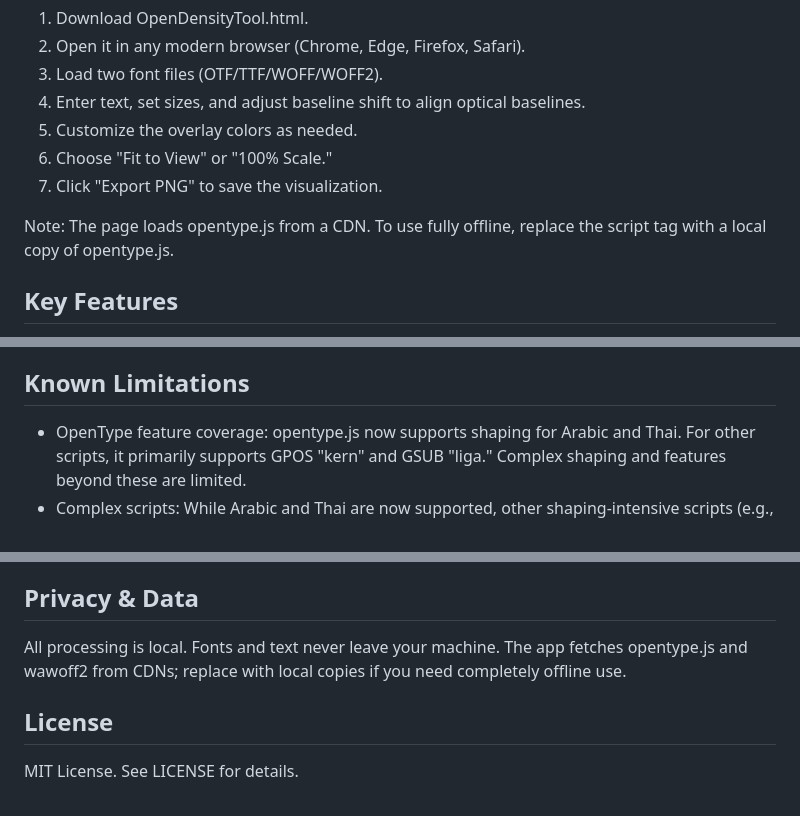
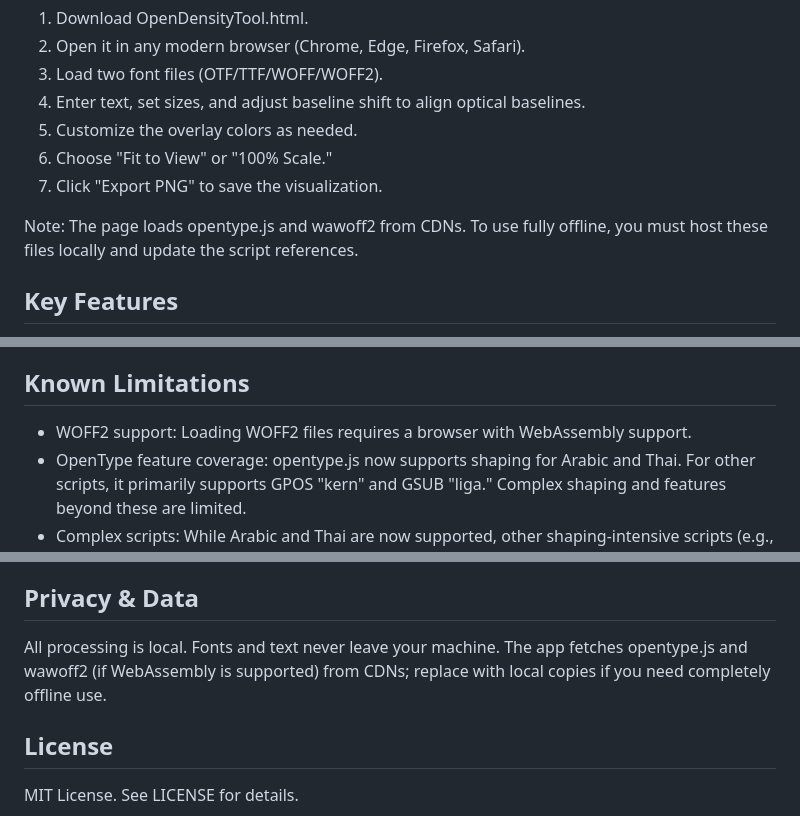
Before and after one commit to mahalisyarifuddin/OpenDensityTool, a Markdown page: README.md, 3 parts joined by grey strips. Drawn GitHub-style.

Commit message:
Load wawoff2 dynamically and update README
- Dynamically load `wawoff2` only if WebAssembly is supported to prevent crashes in non-Wasm environments.
- Add error handling for WOFF2 files when WebAssembly is missing.
- Update `README.md` to reflect these changes and the WebAssembly requirement for WOFF2 support.

```diff
--- a/README.md
+++ b/README.md
@@ -28,7 +28,7 @@ All processing happens locally in your browser using opentype.js (and wawoff2 fo
 6. Choose "Fit to View" or "100% Scale."
 7. Click "Export PNG" to save the visualization.
 
-Note: The page loads opentype.js from a CDN. To use fully offline, replace the script tag with a local copy of opentype.js.
+Note: The page loads opentype.js and wawoff2 from CDNs. To use fully offline, you must host these files locally and update the script references.
 
 ## Key Features
 - Dual‑font comparison (overlay or side-by-side) with multiply blending
@@ -75,6 +75,7 @@ Note: The page loads opentype.js from a CDN. To use fully offline, replace the s
 - Making before/after visuals when tuning sizes or baselines
 
 ## Known Limitations
+- WOFF2 support: Loading WOFF2 files requires a browser with WebAssembly support.
 - OpenType feature coverage: opentype.js now supports shaping for Arabic and Thai. For other scripts, it primarily supports GPOS "kern" and GSUB "liga." Complex shaping and features beyond these are limited.
 - Complex scripts: While Arabic and Thai are now supported, other shaping-intensive scripts (e.g., Indic, other Southeast Asian languages) may not render ideally. Consider the results approximate.
 - No vertical writing / ideographic baseline: The tool measures in horizontal layout only.
@@ -82,7 +83,7 @@ Note: The page loads opentype.js from a CDN. To use fully offline, replace the s
 - Performance: Very long strings, huge font sizes, or fonts with a large number of glyphs and complex OpenType features can be slow to process.
 
 ## Privacy & Data
-All processing is local. Fonts and text never leave your machine. The app fetches opentype.js and wawoff2 from CDNs; replace with local copies if you need completely offline use.
+All processing is local. Fonts and text never leave your machine. The app fetches opentype.js and wawoff2 (if WebAssembly is supported) from CDNs; replace with local copies if you need completely offline use.
 
 ## License
 MIT License. See LICENSE for details.
```
